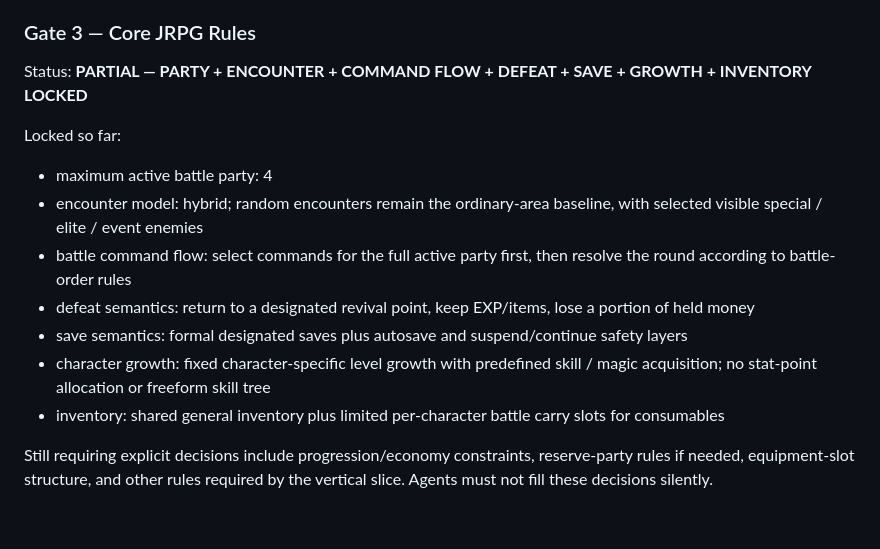
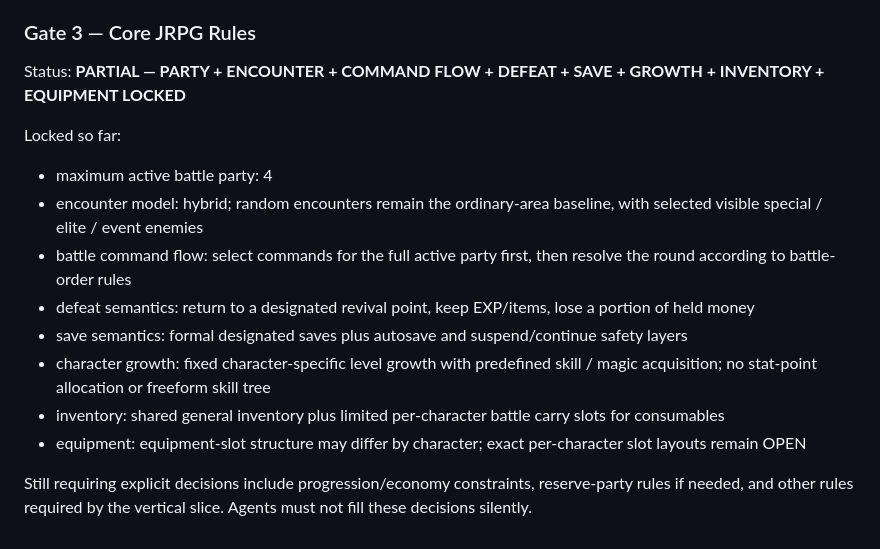
Before and after one commit to key8745-netizen/ibisgame, a Markdown page: docs/GAME_DIRECTION_SSOT.md, the part around one of its changes. Drawn GitHub-style.

```diff
--- a/docs/GAME_DIRECTION_SSOT.md
+++ b/docs/GAME_DIRECTION_SSOT.md
@@ -362,7 +396,7 @@ Locked baseline:
 
 ### Gate 3 — Core JRPG Rules
 
-Status: **PARTIAL — PARTY + ENCOUNTER + COMMAND FLOW + DEFEAT + SAVE + GROWTH + INVENTORY LOCKED**
+Status: **PARTIAL — PARTY + ENCOUNTER + COMMAND FLOW + DEFEAT + SAVE + GROWTH + INVENTORY + EQUIPMENT LOCKED**
 
 Locked so far:
 
@@ -373,5 +407,6 @@ Locked so far:
 - save semantics: formal designated saves plus autosave and suspend/continue safety layers
 - character growth: fixed character-specific level growth with predefined skill / magic acquisition; no stat-point allocation or freeform skill tree
 - inventory: shared general inventory plus limited per-character battle carry slots for consumables
+- equipment: equipment-slot structure may differ by character; exact per-character slot layouts remain OPEN
 
-Still requiring explicit decisions include progression/economy constraints, reserve-party rules if needed, equipment-slot structure, and other rules required by the vertical slice. Agents must not fill these decisions silently.
+Still requiring explicit decisions include progression/economy constraints, reserve-party rules if needed, and other rules required by the vertical slice. Agents must not fill these decisions silently.
```
Also changed, not shown: other parts of docs/GAME_DIRECTION_SSOT.md (+34 -0 lines).
